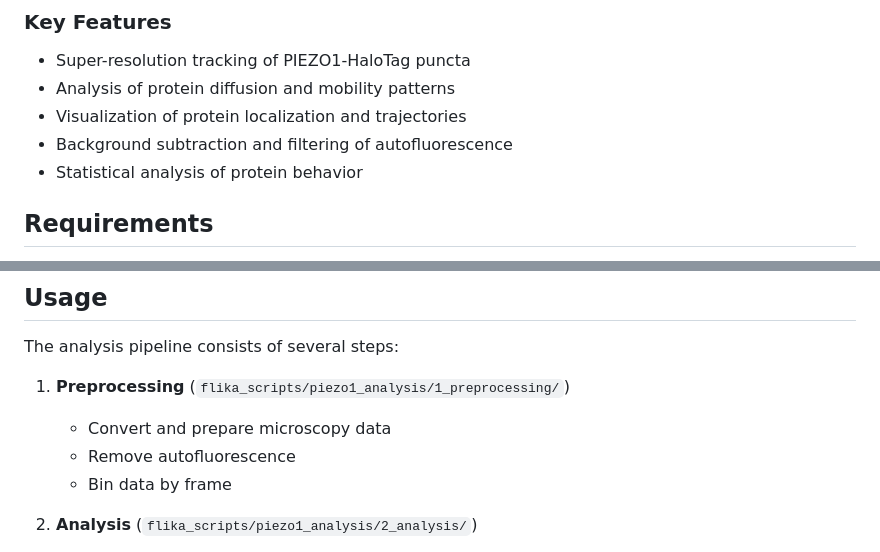
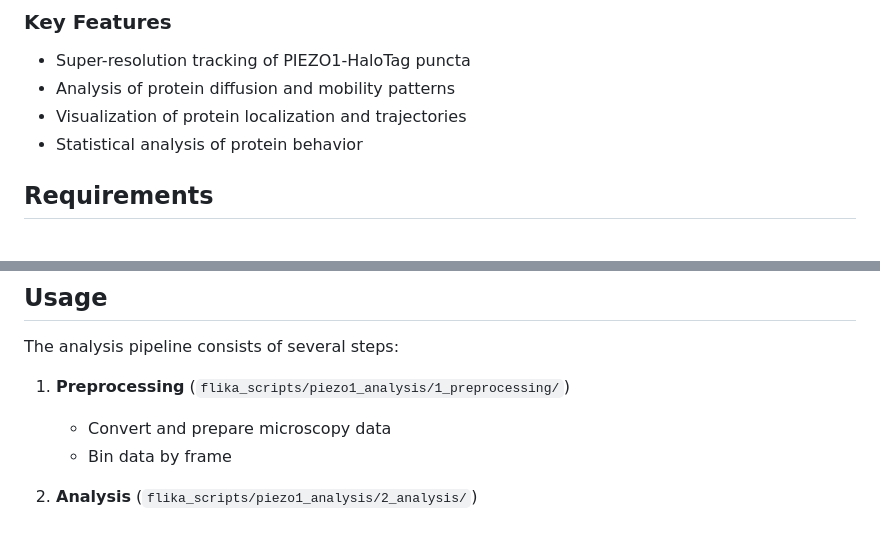
Before and after one commit to gddickinson/pathak_lab, a Markdown page: README.md, 2 parts joined by grey strips. Drawn GitHub-style.

```diff
--- a/README.md
+++ b/README.md
@@ -14,7 +14,6 @@ The codebase is organized into two main components:
 - Super-resolution tracking of PIEZO1-HaloTag puncta
 - Analysis of protein diffusion and mobility patterns
 - Visualization of protein localization and trajectories
-- Background subtraction and filtering of autofluorescence
 - Statistical analysis of protein behavior
 
 ## Requirements
@@ -53,7 +52,6 @@ The analysis pipeline consists of several steps:
 
 1. **Preprocessing** (`flika_scripts/piezo1_analysis/1_preprocessing/`)
    - Convert and prepare microscopy data
-   - Remove autofluorescence
    - Bin data by frame
 
 2. **Analysis** (`flika_scripts/piezo1_analysis/2_analysis/`)
```
